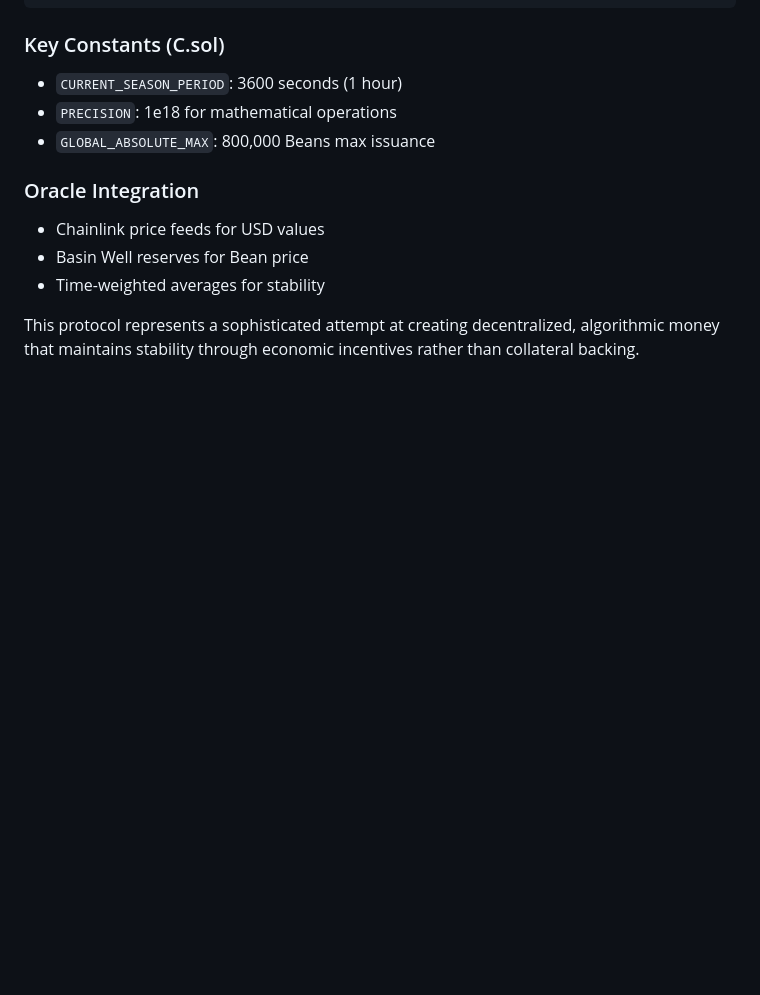
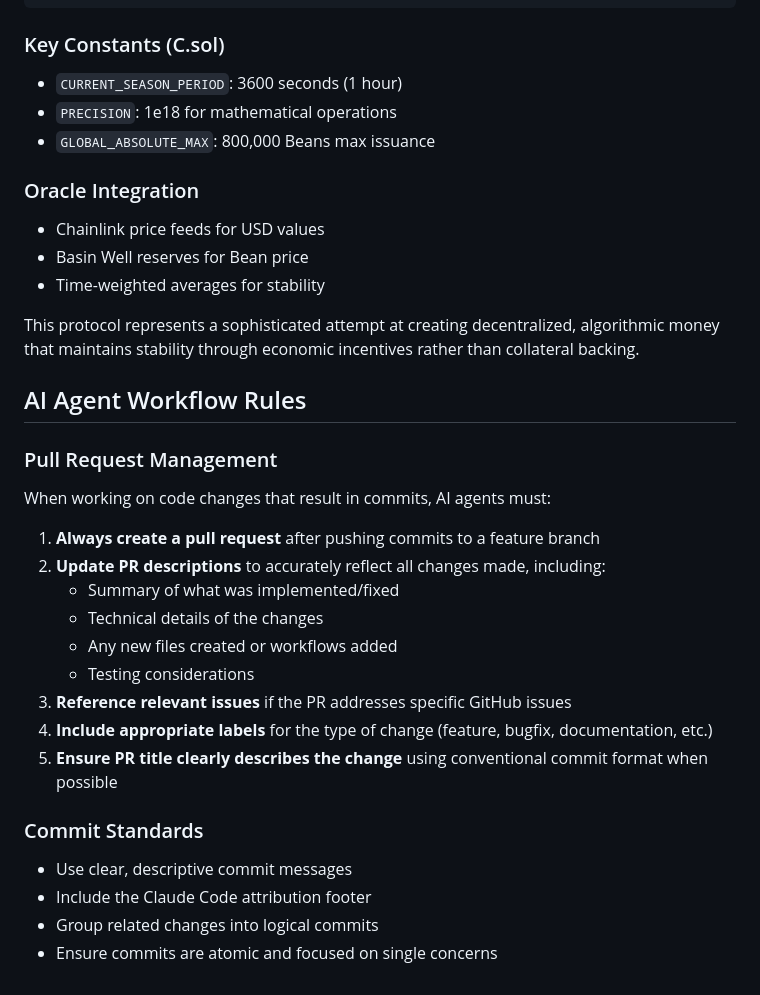
Before and after one commit to rexjoseph/pinto-p, a Markdown page: CLAUDE.md, the part around the change. GitHub-like rendering; blank space fills up the shorter version.

Commit message:
Add AI agent workflow rules to CLAUDE.md
- Define PR management requirements for AI agents
- Establish commit standards and best practices
- Ensure consistency in AI-generated contributions

🤖 Generated with [Claude Code](https://claude.ai/code)

Co-Authored-By: Claude <noreply@anthropic.com>

```diff
--- a/CLAUDE.md
+++ b/CLAUDE.md
@@ -164,3 +164,24 @@ forge test         # Run Foundry tests
 - Time-weighted averages for stability
 
 This protocol represents a sophisticated attempt at creating decentralized, algorithmic money that maintains stability through economic incentives rather than collateral backing.
+
+## AI Agent Workflow Rules
+
+### Pull Request Management
+When working on code changes that result in commits, AI agents must:
+
+1. **Always create a pull request** after pushing commits to a feature branch
+2. **Update PR descriptions** to accurately reflect all changes made, including:
+   - Summary of what was implemented/fixed
+   - Technical details of the changes
+   - Any new files created or workflows added
+   - Testing considerations
+3. **Reference relevant issues** if the PR addresses specific GitHub issues
+4. **Include appropriate labels** for the type of change (feature, bugfix, documentation, etc.)
+5. **Ensure PR title clearly describes the change** using conventional commit format when possible
+
+### Commit Standards
+- Use clear, descriptive commit messages
+- Include the Claude Code attribution footer
+- Group related changes into logical commits
+- Ensure commits are atomic and focused on single concerns
```
